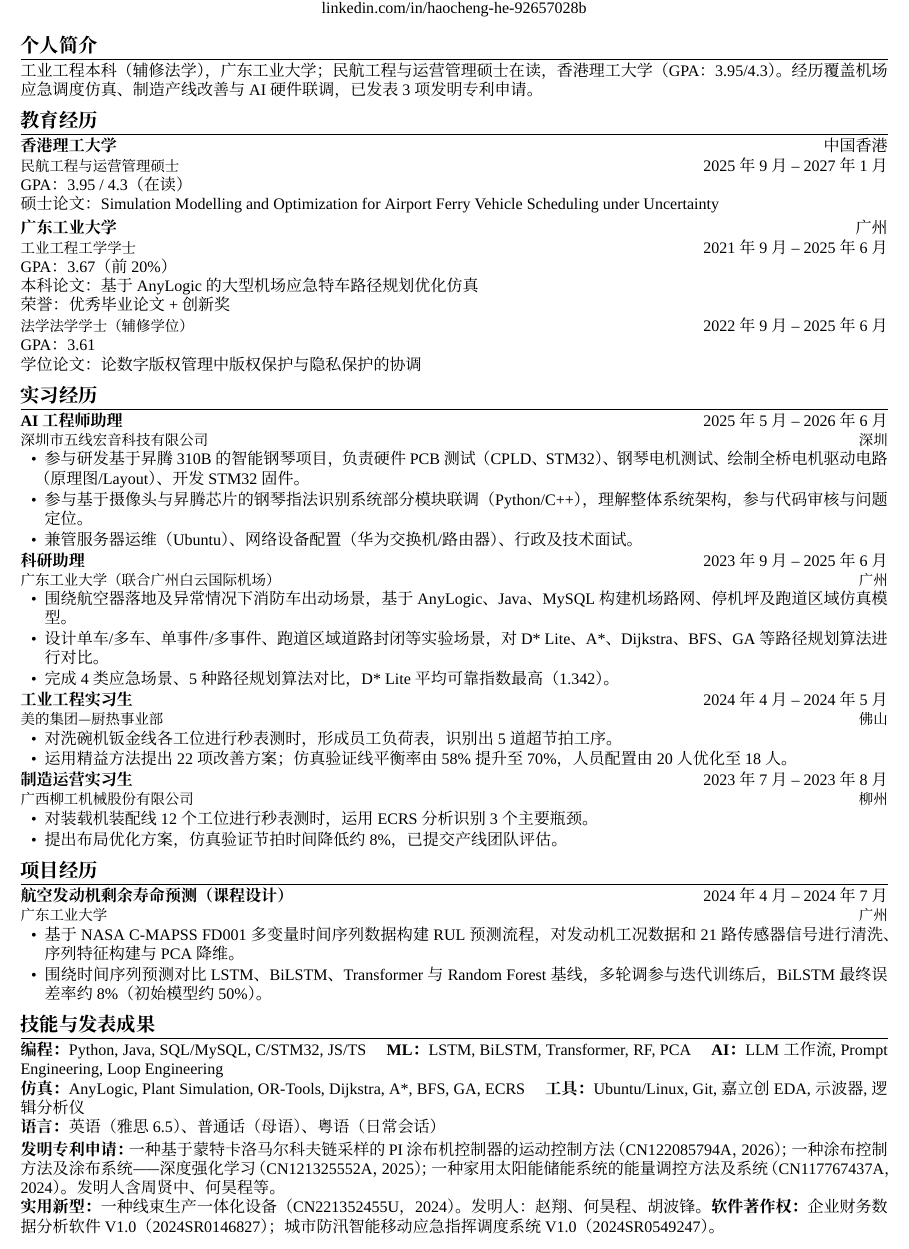
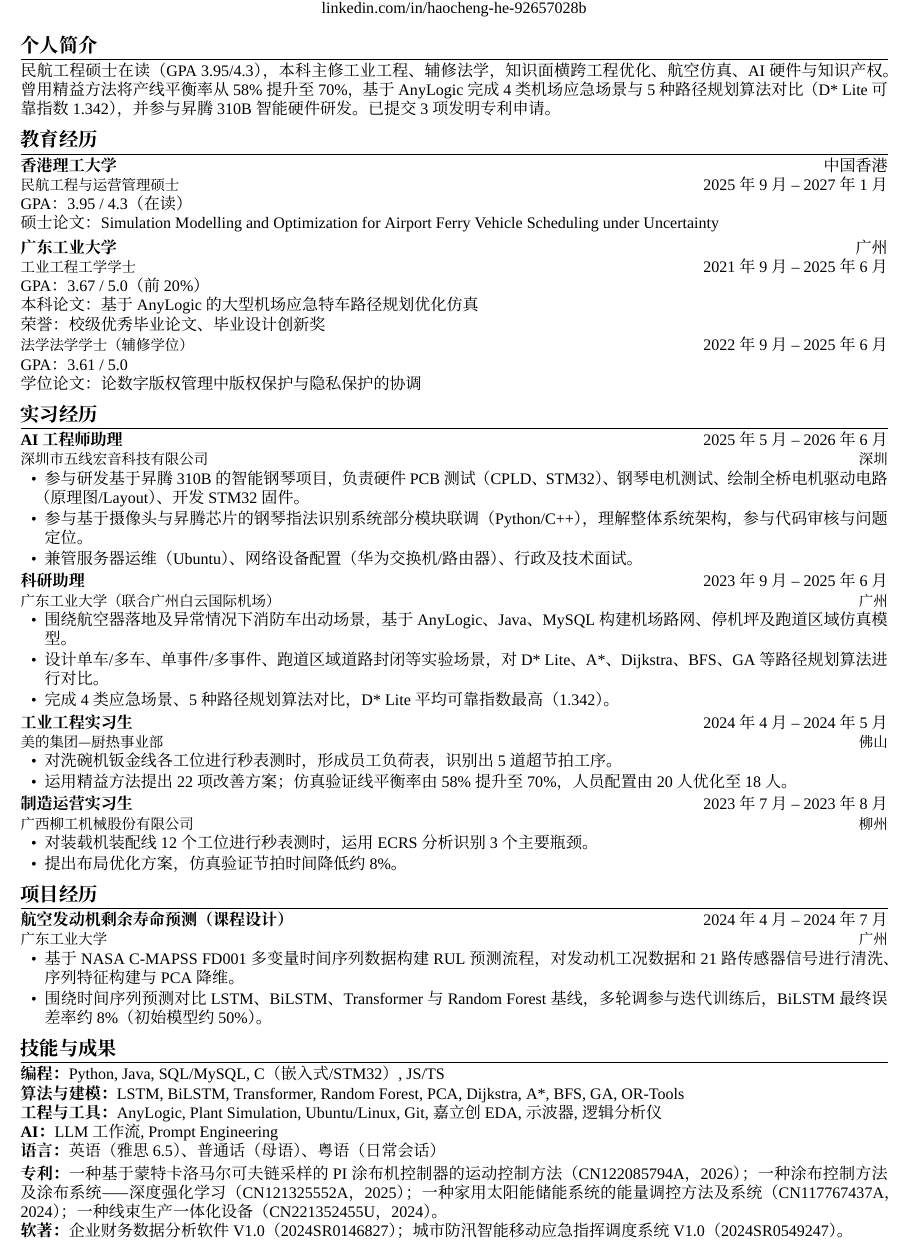
Before and after one commit to idsefa/resume, a LaTeX CV (latex-templates/resume-zh.tex): part of the page, cut so that both start at the same text. Compiled offline with XeLaTeX.

Commit message:
Apply triple-review fixes to ZH resume:
Content:
- Rewrite summary: cross-disciplinary positioning with quantified data
- GPA: add full scale (3.67/5.0, 3.61/5.0) for GDUT
- Honors: 校级优秀毕业论文、毕业设计创新奖
- LiuGong: remove unverifiable '已提交产线团队评估'
- Skills: C/STM32 → C（嵌入式/STM32）
- Skills: remove non-standard 'Loop Engineering'
- Patents: fix 马尔科夫→马尔可夫
- Patents: restructure for better ATS extraction

Formatting:
- Bottom margin 0.5cm → 0.6cm (less aggressive)
- vspace between entries 1pt → 2pt (better readability)
- Patents/soft copyright: split long paragraph into labeled blocks

```diff
--- a/latex-templates/resume-zh.tex
+++ b/latex-templates/resume-zh.tex
@@ -3,7 +3,7 @@
 \documentclass[10pt,a4paper]{article}
 
 % ── 页面布局 ──────────────────────────────────────────────
-\usepackage[margin=1cm,top=1cm,bottom=0.5cm]{geometry}
+\usepackage[margin=1cm,top=1cm,bottom=0.6cm]{geometry}
 \setlength{\parskip}{0pt}
 \setlength{\parindent}{0pt}
 \usepackage{titlesec}
@@ -53,7 +53,7 @@
 %  个人简介
 % ══════════════════════════════════════════════════════════════
 \section{个人简介}
-工业工程本科（辅修法学），广东工业大学；民航工程与运营管理硕士在读，香港理工大学（GPA：3.95/4.3）。经历覆盖机场应急调度仿真、制造产线改善与 AI 硬件联调，已发表 3 项发明专利申请。
+民航工程硕士在读（GPA 3.95/4.3），本科主修工业工程、辅修法学，知识面横跨工程优化、航空仿真、AI 硬件与知识产权。曾用精益方法将产线平衡率从 58\% 提升至 70\%，基于 AnyLogic 完成 4 类机场应急场景与 5 种路径规划算法对比（D* Lite 可靠指数 1.342），并参与昇腾 310B 智能硬件研发。已提交 3 项发明专利申请。
 
 % ══════════════════════════════════════════════════════════════
 %  教育经历
@@ -69,14 +69,14 @@ GPA：3.95 / 4.3（在读） \\
 
 \textbf{广东工业大学} \hfill 广州 \\
 {\small 工业工程 工学学士} \hfill 2021年9月 -- 2025年6月 \\
-GPA：3.67（前 20\%） \\
+GPA：3.67 / 5.0（前 20\%） \\
 本科论文：基于 AnyLogic 的大型机场应急特车路径规划优化仿真 \\
-荣誉：优秀毕业论文 + 创新奖
+荣誉：校级优秀毕业论文、毕业设计创新奖
 
 \vspace{1pt}
 
 {\small 法学 法学学士（辅修学位）} \hfill 2022年9月 -- 2025年6月 \\
-GPA：3.61 \\
+GPA：3.61 / 5.0 \\
 学位论文：论数字版权管理中版权保护与隐私保护的协调
 
 % ══════════════════════════════════════════════════════════════
@@ -91,7 +91,7 @@ GPA：3.61 \\
   \resumeItem{兼管服务器运维（Ubuntu）、网络设备配置（华为交换机/路由器）、行政及技术面试。}
 \end{itemize}
 
-\vspace{1pt}
+\vspace{2pt}
 
 \experienceEntry{科研助理}{2023年9月 -- 2025年6月}{广东工业大学（联合广州白云国际机场）}{广州}
 \begin{itemize}
@@ -108,12 +108,12 @@ GPA：3.61 \\
   \resumeItem{运用精益方法提出 22 项改善方案；仿真验证线平衡率由 58\% 提升至 70\%，人员配置由 20 人优化至 18 人。}
 \end{itemize}
 
-\vspace{1pt}
+\vspace{2pt}
 
 \experienceEntry{制造运营实习生}{2023年7月 -- 2023年8月}{广西柳工机械股份有限公司}{柳州}
 \begin{itemize}
   \resumeItem{对装载机装配线 12 个工位进行秒表测时，运用 ECRS 分析识别 3 个主要瓶颈。}
-  \resumeItem{提出布局优化方案，仿真验证节拍时间降低约 8\%，已提交产线团队评估。}
+  \resumeItem{提出布局优化方案，仿真验证节拍时间降低约 8\%。}
 \end{itemize}
 
 % ══════════════════════════════════════════════════════════════
@@ -128,23 +128,24 @@ GPA：3.61 \\
 \end{itemize}
 
 % ══════════════════════════════════════════════════════════════
-%  技能与发表成果
+%  技能与成果
 % ══════════════════════════════════════════════════════════════
-\section{技能与发表成果}
+\section{技能与成果}
 
-\textbf{编程：}Python, Java, SQL/MySQL, C/STM32, JS/TS \quad
-\textbf{ML：}LSTM, BiLSTM, Transformer, RF, PCA \quad
-\textbf{AI：}LLM工作流, Prompt Engineering, Loop Engineering \\
-\textbf{仿真：}AnyLogic, Plant Simulation, OR-Tools, Dijkstra, A*, BFS, GA, ECRS \quad
-\textbf{工具：}Ubuntu/Linux, Git, 嘉立创 EDA, 示波器, 逻辑分析仪 \\
-\textbf{语言：}英语（雅思 6.5）、普通话（母语）、粤语（日常会话） \\[2pt]
-\textbf{发明专利申请：}
-一种基于蒙特卡洛马尔科夫链采样的 PI 涂布机控制器的运动控制方法（CN122085794A，2026）；
+\textbf{编程：}Python, Java, SQL/MySQL, C（嵌入式/STM32）, JS/TS \\
+\textbf{算法与建模：}LSTM, BiLSTM, Transformer, Random Forest, PCA, Dijkstra, A*, BFS, GA, OR-Tools \\
+\textbf{工程与工具：}AnyLogic, Plant Simulation, Ubuntu/Linux, Git, 嘉立创 EDA, 示波器, 逻辑分析仪 \\
+\textbf{AI：}LLM 工作流, Prompt Engineering \\
+\textbf{语言：}英语（雅思 6.5）、普通话（母语）、粤语（日常会话）
+
+\vspace{2pt}
+
+\textbf{专利：}
+一种基于蒙特卡洛马尔可夫链采样的 PI 涂布机控制器的运动控制方法（CN122085794A，2026）；
 一种涂布控制方法及涂布系统——深度强化学习（CN121325552A，2025）；
-一种家用太阳能储能系统的能量调控方法及系统（CN117767437A，2024）。发明人含周贤中、何昊程等。\\
-\textbf{实用新型：}
-一种线束生产一体化设备（CN221352455U，2024）。发明人：赵翔、何昊程、胡波锋。
-\textbf{软件著作权：}
+一种家用太阳能储能系统的能量调控方法及系统（CN117767437A，2024）；
+一种线束生产一体化设备（CN221352455U，2024）。\\
+\textbf{软著：}
 企业财务数据分析软件 V1.0（2024SR0146827）；
 城市防汛智能移动应急指挥调度系统 V1.0（2024SR0549247）。
 
```
Also changed, not shown: latex-templates/resume-zh.tex (2 more changed lines).
